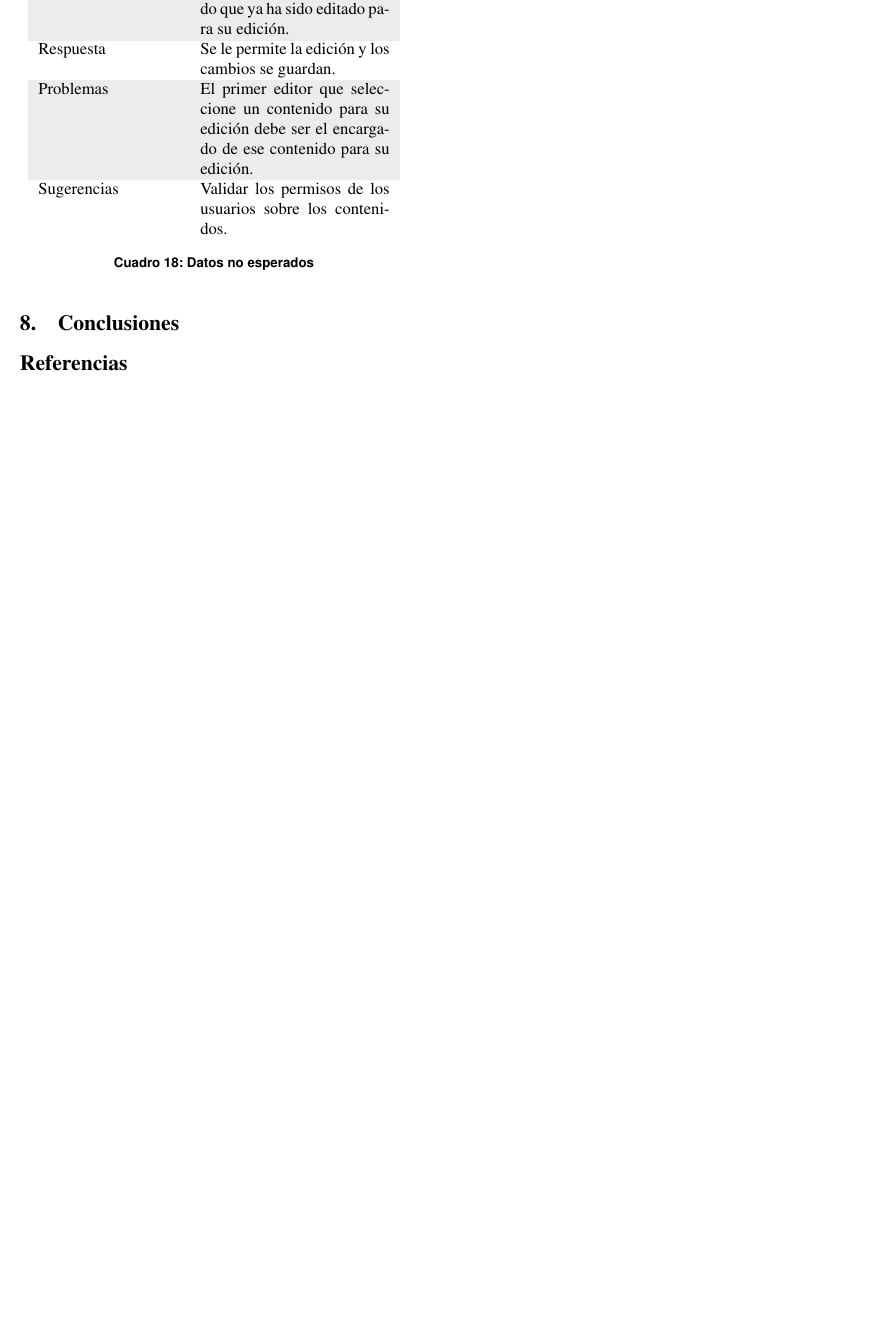
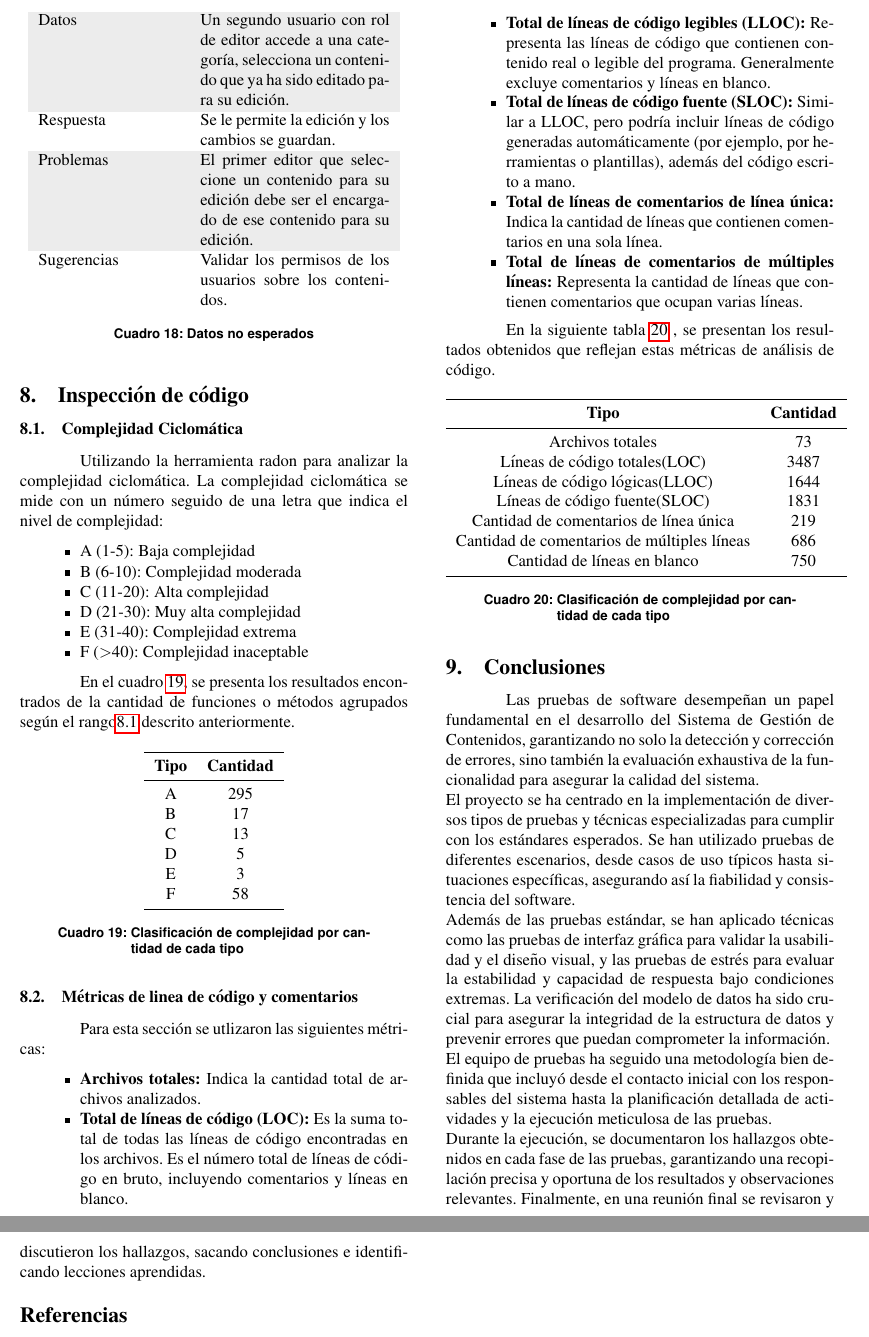
Before and after one commit to criselifer/is3-informe, a LaTeX paper (paper_sbcm.tex): part of page 10 of 10 before the commit and two parts of pages 10 and 11 of 11 after it, the two joined at a grey line, cut at the place of the change, the shorter picture padded with empty space. Compiled offline with pdfLaTeX.

Commit message:
Conclusión
Sección de Inspección de código y conclusión.

```diff
--- a/paper_sbcm.tex
+++ b/paper_sbcm.tex
@@ -10,6 +10,8 @@
 \usepackage[table]{xcolor}
 \usepackage{float}
 
+
+\usepackage{booktabs} % Para líneas de tabla más profesionales
 % -------------------------------------------------------
 % Packages that facilitate double-blind peer review
 % Comment the first line and uncomment the second to remove double-blindness
@@ -758,8 +760,78 @@ En el Cuadro \ref{tab:caso5_esperado} se presentan los resultados para los datos
     \caption{Datos no esperados}
     \label{tab:caso5_no_esperado}
 \end{table}
+\section{Inspección de código}
+\subsection{Complejidad Ciclomática}
+	Utilizando la herramienta radon para analizar la complejidad ciclomática. La complejidad ciclomática se mide con un número seguido de una letra que indica el nivel de complejidad:
+	\begin{itemize}
+		\item A (1-5): Baja complejidad
+		\item B (6-10): Complejidad moderada
+		\item C (11-20): Alta complejidad
+		\item D (21-30): Muy alta complejidad
+		\item E (31-40): Complejidad extrema
+		\item F (\textgreater40): Complejidad inaceptable
+		\label{itemize:rangos_compejidad}
+	\end{itemize}
+
+	En el cuadro \ref{tab:tipos_complejidad}, se presenta los resultados encontrados de la cantidad de funciones o métodos agrupados según el rango\ref{itemize:rangos_compejidad} descrito anteriormente.
+
+	\begin{table}[ht]
+	    \begin{tabular}{ccc}
+	        \toprule
+	        \textbf{Tipo} & \textbf{Cantidad} \\
+	        \midrule
+	        A & 295 \\
+	        B & 17 \\
+	        C & 13 \\
+	        D & 5 \\
+	        E & 3 \\
+	        F & 58 \\
+	        \bottomrule
+	    \end{tabular}
+	    \centering
+	    \caption{Clasificación de complejidad por cantidad de cada tipo}
+	    \label{tab:tipos_complejidad}
+	\end{table}
+
+\subsection{Métricas de linea de código y comentarios}
+Para esta sección se utlizaron las siguientes métricas:
+\begin{itemize}
+\item\textbf{Archivos totales:} Indica la cantidad total de archivos analizados.
+\item\textbf{Total de líneas de código (LOC):} Es la suma total de todas las líneas de código encontradas en los archivos. Es el número total de líneas de código en bruto, incluyendo comentarios y líneas en blanco.
+\item\textbf{Total de líneas de código legibles (LLOC):} Representa las líneas de código que contienen contenido real o legible del programa. Generalmente excluye comentarios y líneas en blanco.
+\item\textbf{Total de líneas de código fuente (SLOC):} Similar a LLOC, pero podría incluir líneas de código generadas automáticamente (por ejemplo, por herramientas o plantillas), además del código escrito a mano.
+\item\textbf{Total de líneas de comentarios de línea única:} Indica la cantidad de líneas que contienen comentarios en una sola línea.
+\item\textbf{Total de líneas de comentarios de múltiples líneas:} Representa la cantidad de líneas que contienen comentarios que ocupan varias líneas.
+\end{itemize}
+
+ En la siguiente tabla \ref{tab:cantidad_LDC_Comentarios} , se presentan los resultados obtenidos que reflejan estas métricas de análisis de código.
+
+
+	\begin{table}[ht]
+	    \begin{tabular}{ccc}
+	        \toprule
+	        \textbf{Tipo} & \textbf{Cantidad} \\
+	        \midrule
+	        Archivos totales & 73 \\
+	        Líneas de código totales(LOC) & 3487 \\
+	        Líneas de código lógicas(LLOC) & 1644 \\
+	        Líneas de código fuente(SLOC) & 1831 \\
+	        Cantidad de comentarios de línea única  & 219 \\
+	        Cantidad de comentarios de múltiples líneas & 686 \\
+                  Cantidad de líneas en blanco & 750\\
+	        \bottomrule
+	    \end{tabular}
+	    \centering
+	    \caption{Clasificación de complejidad por cantidad de cada tipo}
+	    \label{tab:cantidad_LDC_Comentarios}
+	\end{table}
 
 \section{Conclusiones}
+Las pruebas de software desempeñan un papel fundamental en el desarrollo del Sistema de Gestión de Contenidos, garantizando no solo la detección y corrección de errores, sino también la evaluación exhaustiva de la funcionalidad para asegurar la calidad del sistema. \newline
+El proyecto se ha centrado en la implementación de diversos tipos de pruebas y técnicas especializadas para cumplir con los estándares esperados. Se han utilizado pruebas de diferentes escenarios, desde casos de uso típicos hasta situaciones específicas, asegurando así la fiabilidad y consistencia del software. \newline
+Además de las pruebas estándar, se han aplicado técnicas como las pruebas de interfaz gráfica para validar la usabilidad y el diseño visual, y las pruebas de estrés para evaluar la estabilidad y capacidad de respuesta bajo condiciones extremas. La verificación del modelo de datos ha sido crucial para asegurar la integridad de la estructura de datos y prevenir errores que puedan comprometer la información. \newline
+El equipo de pruebas ha seguido una metodología bien definida que incluyó desde el contacto inicial con los responsables del sistema hasta la planificación detallada de actividades y la ejecución meticulosa de las pruebas. \newline
+Durante la ejecución, se documentaron los hallazgos obtenidos en cada fase de las pruebas, garantizando una recopilación precisa y oportuna de los resultados y observaciones relevantes. Finalmente, en una reunión final se revisaron y discutieron los hallazgos, sacando conclusiones e identificando lecciones aprendidas.
 
 \printbibliography
 
```
Also changed, not shown: example.bib (+6 -0 lines), paper_sbcm.pdf, 1 other file.
